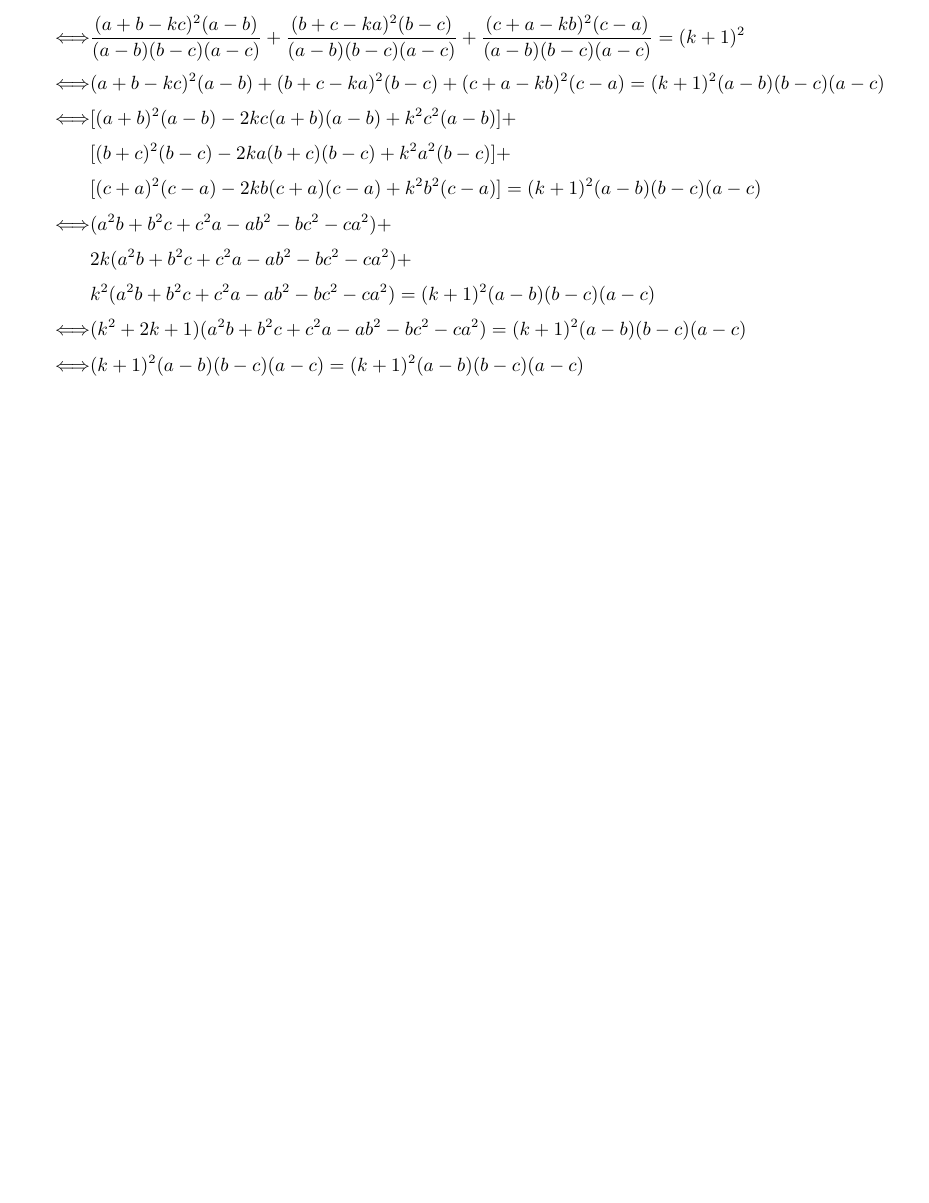
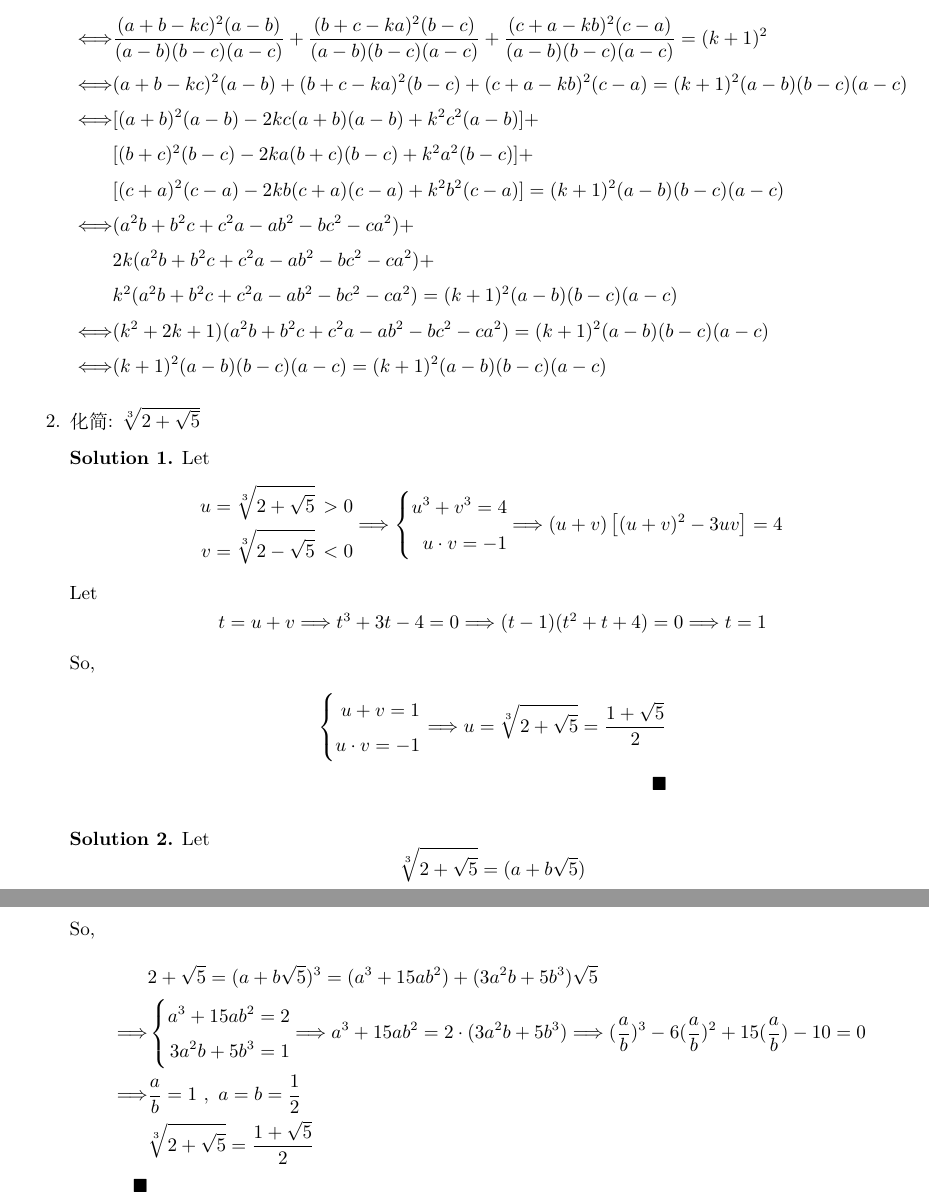
Before and after one commit to wangyq/LatexHello, a LaTeX document (ProblemSolving/Middle_School_Problem_zh.tex): part of page 2 of 2 before the commit and two parts of pages 2 and 3 of 3 after it, the two joined at a grey line, cut so that both start at the same text, the shorter picture padded with empty space. Compiled offline with XeLaTeX.

Commit message:
Middle math problem

```diff
--- a/ProblemSolving/Middle_School_Problem_zh.tex
+++ b/ProblemSolving/Middle_School_Problem_zh.tex
@@ -51,5 +54,61 @@
         \Longleftrightarrow & (k+1)^2(a-b)(b-c)(a-c) = (k+1)^2(a-b)(b-c)(a-c)
     \end{align*}
 
+    \item 化简: $ \sqrt[3]{2+\sqrt{5}} $
+
+    \noindent \textbf{Solution 1.}  Let
+    \[
+     \begin{aligned}
+        u = \sqrt[3]{2+\sqrt{5}} \, > 0 \\
+        v = \sqrt[3]{2-\sqrt{5}} \, < 0
+    \end{aligned}
+    \Longrightarrow
+    \left \{
+    \begin{aligned}
+        u^3 + v^3 = 4 \\
+        u \cdot v = -1
+    \end{aligned}
+    \Longrightarrow
+    (u+v)\left[(u+v)^2 - 3uv\right] = 4
+    \right.
+    \]
+    Let
+    \[
+    t = u + v
+    \Longrightarrow t^3 + 3t - 4 = 0
+    \Longrightarrow (t-1)(t^2+t+4) = 0
+    \Longrightarrow t = 1
+    \]
+    So,
+    \begin{align*}
+        \left\{
+            \begin{aligned}
+                u + v = 1 \\
+                u \cdot v = -1
+            \end{aligned}
+        \right.
+        \Longrightarrow  u = \sqrt[3]{2+\sqrt{5}} = \frac{1+\sqrt{5}}{2} \\
+        \blacksquare
+    \end{align*}
+
+    \noindent \textbf{Solution 2.}  Let $$ \sqrt[3]{2+\sqrt{5}} = (a + b \sqrt{5}) $$ \\
+    So,
+    \begin{align*}
+        & 2 + \sqrt{5} = (a+b\sqrt{5})^3 = (a^3 + 15ab^2) + (3a^2b + 5b^3)\sqrt{5} \\
+        \Longrightarrow & \left\{
+            \begin{aligned}
+                a^3 + 15ab^2 = 2 \\
+                3a^2b + 5b^3 = 1
+            \end{aligned}
+            \Longrightarrow a^3 + 15ab^2 = 2 \cdot (3a^2b + 5b^3)
+            \Longrightarrow (\frac{a}{b})^3 -6(\frac{a}{b})^2 + 15(\frac{a}{b}) -10 = 0
+            \right. \\
+            \Longrightarrow & \frac{a}{b} = 1 \  , \  a = b = \frac{1}{2} \\
+            & \sqrt[3]{2 + \sqrt{5}} = \frac{1+\sqrt{5}}{2} \\
+            \blacksquare
+        \end{align*}
+
+
+    \end{enumerate}
 
 \end{document}
```
Also changed, not shown: ProblemSolving/Middle_School_Problem_zh.tex (7 more changed lines).
